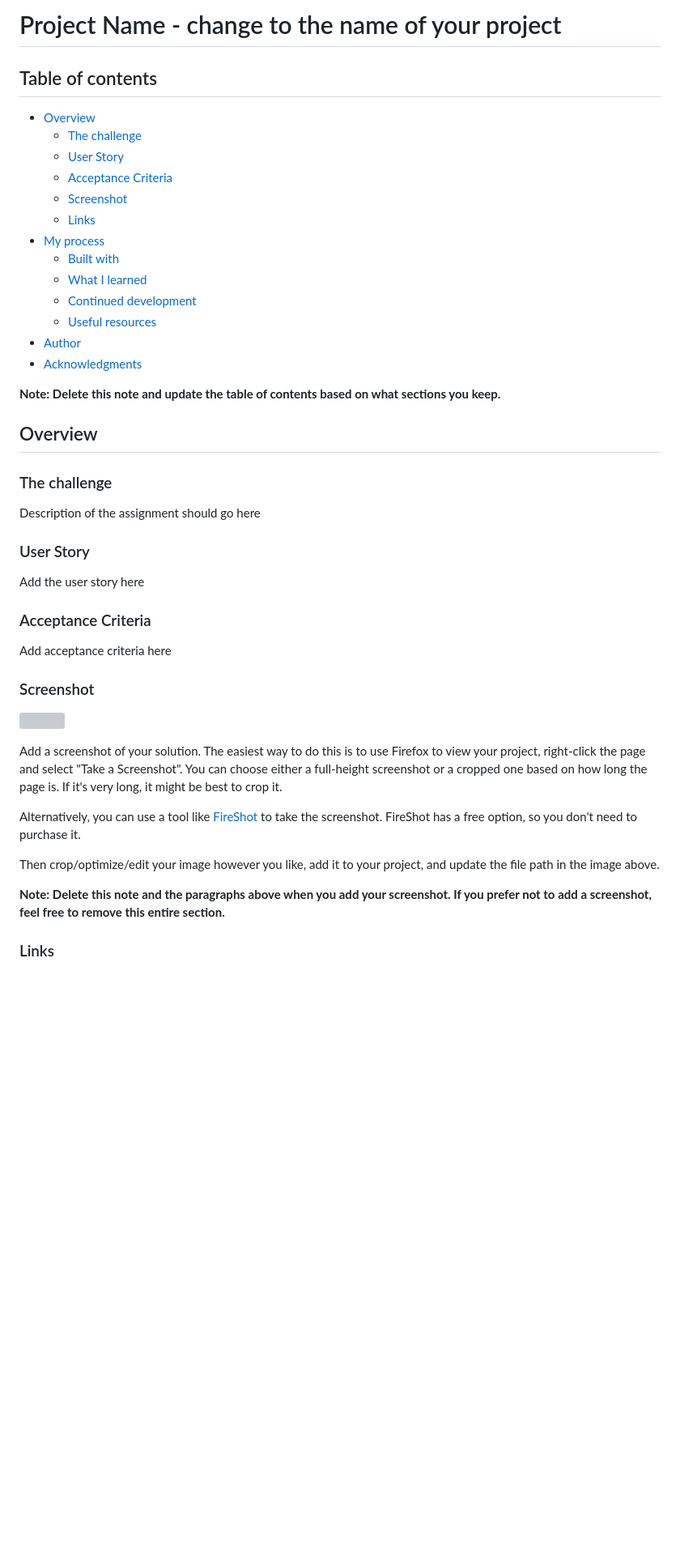
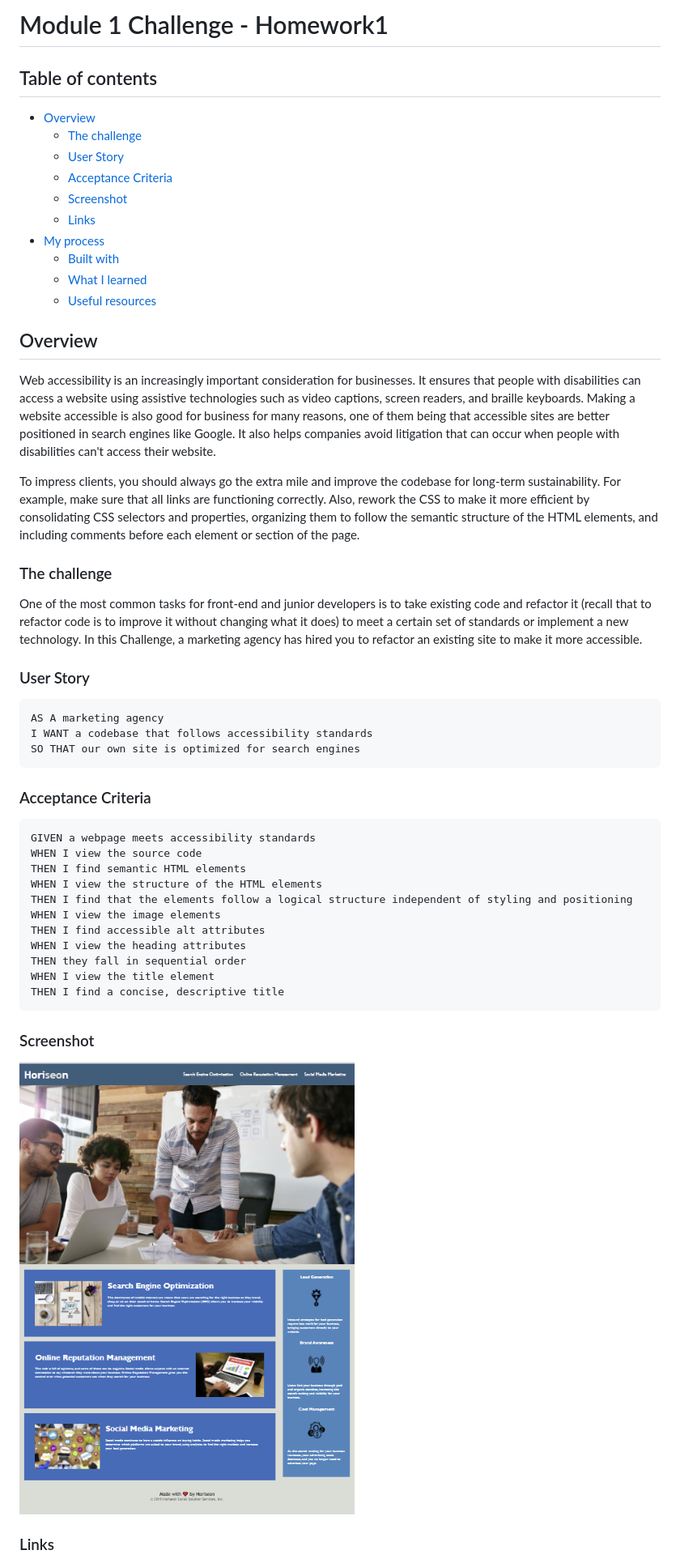
Before and after one commit to rmdn321/homework-1, a Markdown page: README.md, the part around the change printed below. Shown: that part at 81% size. Rendered like a GitHub page; pictures changed too: assets/images/Screenshot.PNG (added); blank space fills up the shorter version; grey boxes are pictures that could not be loaded.

````diff
--- a/README.md
+++ b/README.md
@@ -1,4 +1,4 @@
-# Project Name - change to the name of your project
+# Module 1 Challenge - Homework1
 
 ## Table of contents
 
@@ -11,38 +11,45 @@
 - [My process](#my-process)
   - [Built with](#built-with)
   - [What I learned](#what-i-learned)
-  - [Continued development](#continued-development)
   - [Useful resources](#useful-resources)
-- [Author](#author)
-- [Acknowledgments](#acknowledgments)
-
-**Note: Delete this note and update the table of contents based on what sections you keep.**
 
 ## Overview
 
+Web accessibility is an increasingly important consideration for businesses. It ensures that people with disabilities can access a website using assistive technologies such as video captions, screen readers, and braille keyboards. Making a website accessible is also good for business for many reasons, one of them being that accessible sites are better positioned in search engines like Google. It also helps companies avoid litigation that can occur when people with disabilities can't access their website.
+
+To impress clients, you should always go the extra mile and improve the codebase for long-term sustainability. For example, make sure that all links are functioning correctly. Also, rework the CSS to make it more efficient by consolidating CSS selectors and properties, organizing them to follow the semantic structure of the HTML elements, and including comments before each element or section of the page.
+
 ### The challenge
 
-Description of the assignment should go here
+One of the most common tasks for front-end and junior developers is to take existing code and refactor it (recall that to refactor code is to improve it without changing what it does) to meet a certain set of standards or implement a new technology. In this Challenge, a marketing agency has hired you to refactor an existing site to make it more accessible.
 
 ### User Story
 
-Add the user story here
+```
+AS A marketing agency
+I WANT a codebase that follows accessibility standards
+SO THAT our own site is optimized for search engines
+```
 
 ### Acceptance Criteria
 
-Add acceptance criteria here
+```
+GIVEN a webpage meets accessibility standards
+WHEN I view the source code
+THEN I find semantic HTML elements
+WHEN I view the structure of the HTML elements
+THEN I find that the elements follow a logical structure independent of styling and positioning
+WHEN I view the image elements
+THEN I find accessible alt attributes
+WHEN I view the heading attributes
+THEN they fall in sequential order
+WHEN I view the title element
+THEN I find a concise, descriptive title
+```
 
 ### Screenshot
 
-![](./screenshot.jpg)
-
-Add a screenshot of your solution. The easiest way to do this is to use Firefox to view your project, right-click the page and select "Take a Screenshot". You can choose either a full-height screenshot or a cropped one based on how long the page is. If it's very long, it might be best to crop it.
-
-Alternatively, you can use a tool like [FireShot](https://getfireshot.com/) to take the screenshot. FireShot has a free option, so you don't need to purchase it.
-
-Then crop/optimize/edit your image however you like, add it to your project, and update the file path in the image above.
-
-**Note: Delete this note and the paragraphs above when you add your screenshot. If you prefer not to add a screenshot, feel free to remove this entire section.**
+![Screenshot](./assets/images/Screenshot.PNG)
 
 ### Links
 
````
Also changed, not shown: other parts of README.md (+5 -44 lines).
